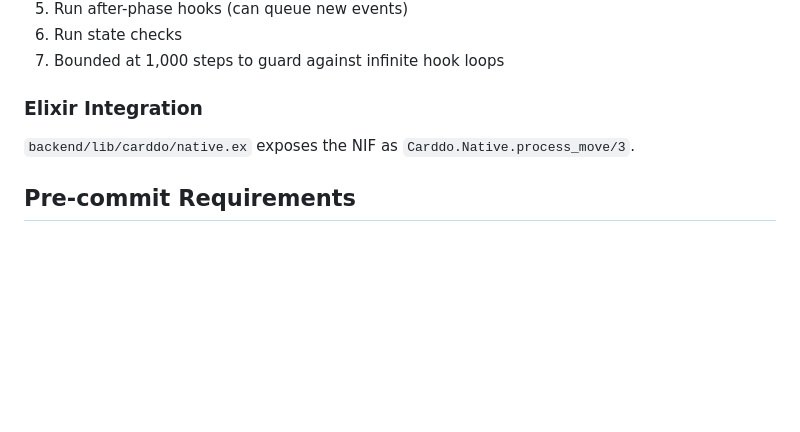
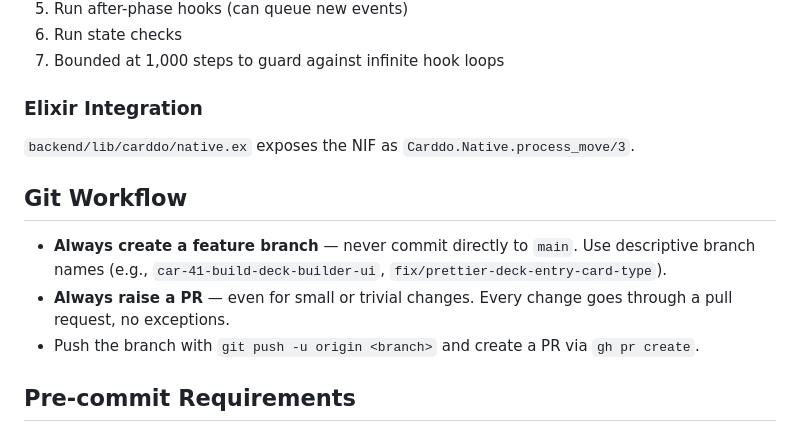
Before and after one commit to PsybeDev/Carddo, a Markdown page: CLAUDE.md, the part around the change. GitHub-like rendering; blank space fills up the shorter version.

Commit message:
docs: add Git Workflow section requiring feature branches and PRs

```diff
--- a/CLAUDE.md
+++ b/CLAUDE.md
@@ -103,6 +103,12 @@ The engine is intentionally data-driven — no hardcoded game concepts like heal
 ### Elixir Integration
 `backend/lib/carddo/native.ex` exposes the NIF as `Carddo.Native.process_move/3`.
 
+## Git Workflow
+
+- **Always create a feature branch** — never commit directly to `main`. Use descriptive branch names (e.g., `car-41-build-deck-builder-ui`, `fix/prettier-deck-entry-card-type`).
+- **Always raise a PR** — even for small or trivial changes. Every change goes through a pull request, no exceptions.
+- Push the branch with `git push -u origin <branch>` and create a PR via `gh pr create`.
+
 ## Pre-commit Requirements
 
 - **Backend**: Always run `mix precommit` — it compiles with `--warnings-as-errors`, checks unused deps, verifies formatting, and runs tests.
```
